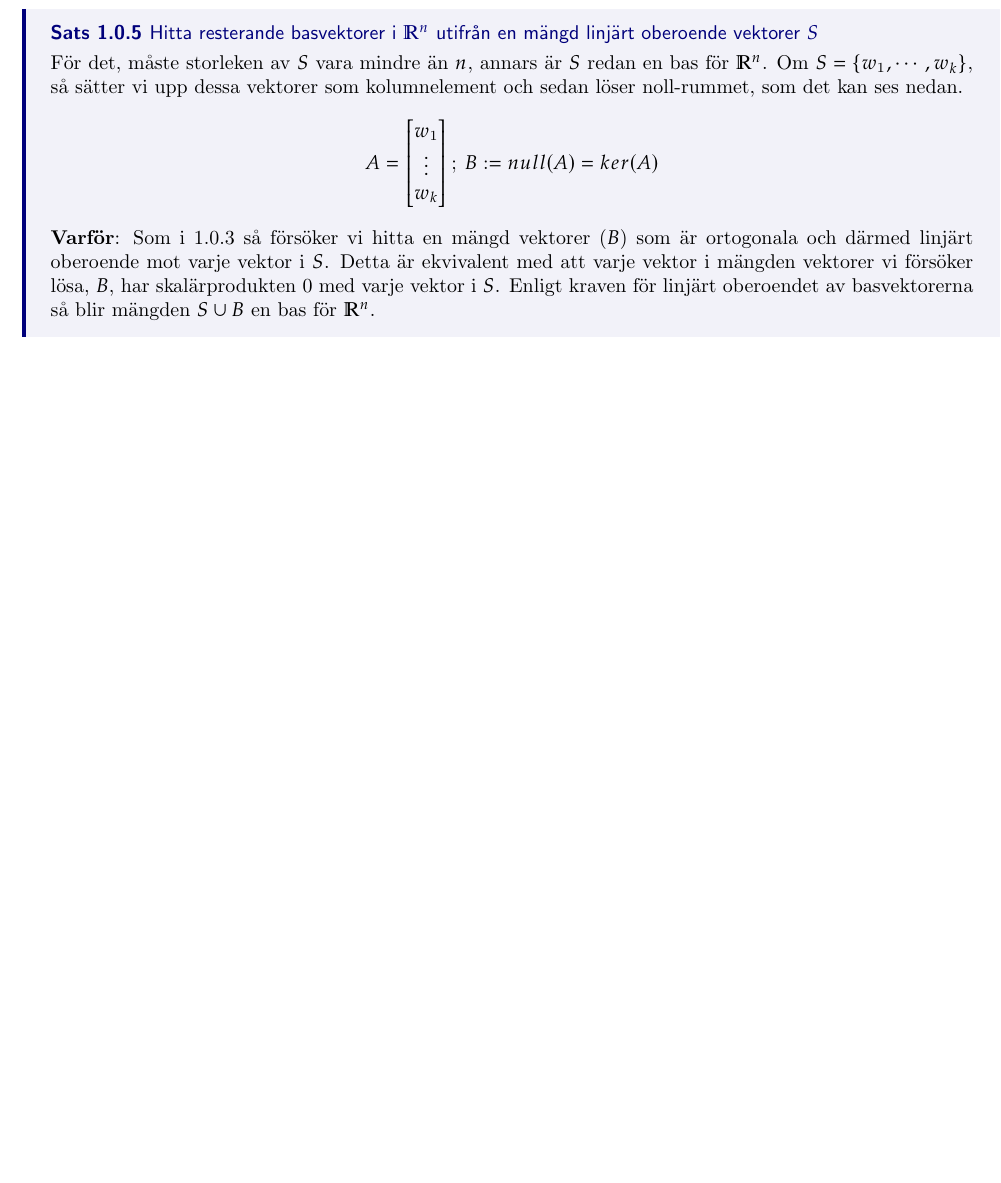
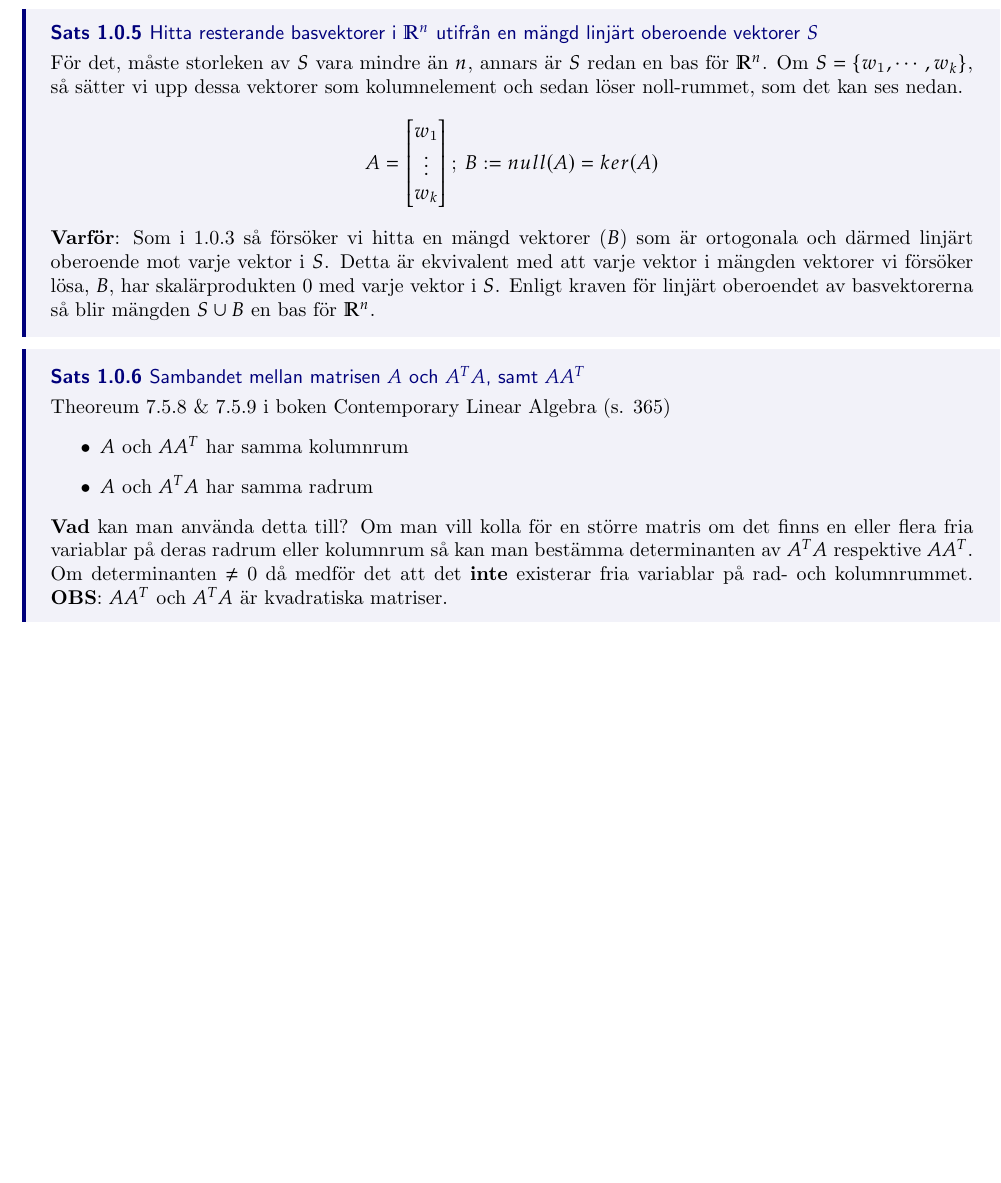
Before and after one commit to INDA22PlusPlus/plusplus-linear-algebra, a LaTeX thesis (extra_theory.tex): part of page 4 of 4, cut so that both start at the same text, the shorter picture padded with empty space. Compiled offline with pdfLaTeX.

Commit message:
Added theoreum about matrix transpose relation

```diff
--- a/extra_theory.tex
+++ b/extra_theory.tex
@@ -101,4 +101,14 @@ A =
 \textbf{Varför}: Som i 1.0.3 så försöker vi hitta en mängd vektorer ($ B $) som är ortogonala och därmed linjärt oberoende mot varje vektor i $ S $. Detta är ekvivalent med att varje vektor i mängden vektorer vi försöker lösa, $ B $, har skalärprodukten 0 med varje vektor i $ S $. Enligt kraven för linjärt oberoendet av basvektorerna så blir mängden $ S \cup B $ en bas för $ \mathbb{R}^n $.
 }
 
+\thm{Sambandet mellan matrisen $A$ och $A^T A$, samt $A A^T$}
+{
+Theoreum 7.5.8 \& 7.5.9 i boken Contemporary Linear Algebra (s. 365)
+\begin{itemize}
+	\item $A$ och $A A^T$ har samma kolumnrum
+	\item $A$ och $A^T A$ har samma radrum
+\end{itemize}
+\textbf{Vad} kan man använda detta till? Om man vill kolla för en större matris om det finns en eller flera fria variablar på deras radrum eller kolumnrum så kan man bestämma determinanten av $A^T A$ respektive $A A^T$. Om determinanten $ \ne 0$ då medför det att det \textbf{inte} existerar fria variablar på rad- och kolumnrummet. \textbf{OBS}: $A A^T$ och $A^T A$ är kvadratiska matriser.
+}
+
 \end{document}
```
Also changed, not shown: extra_theory.pdf.
